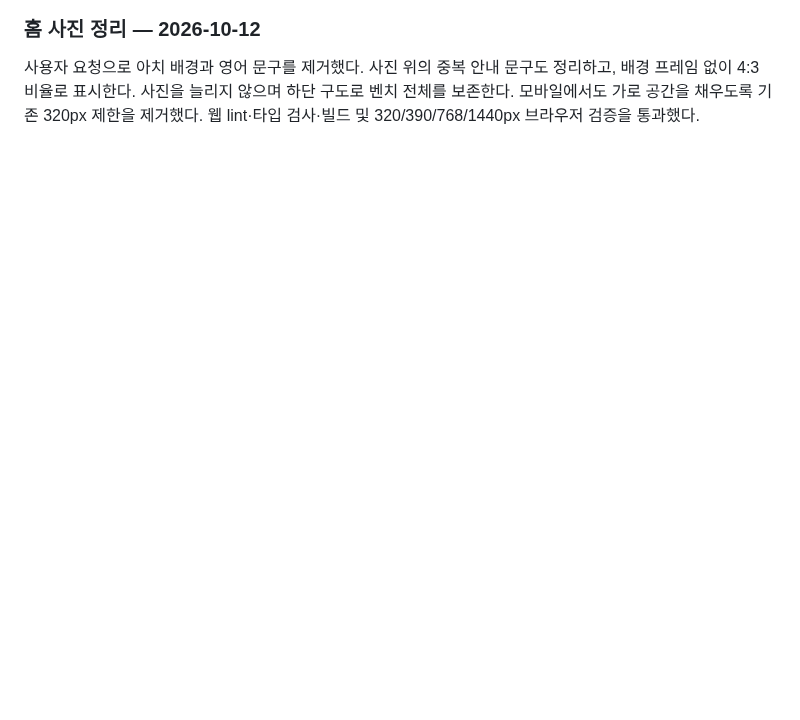
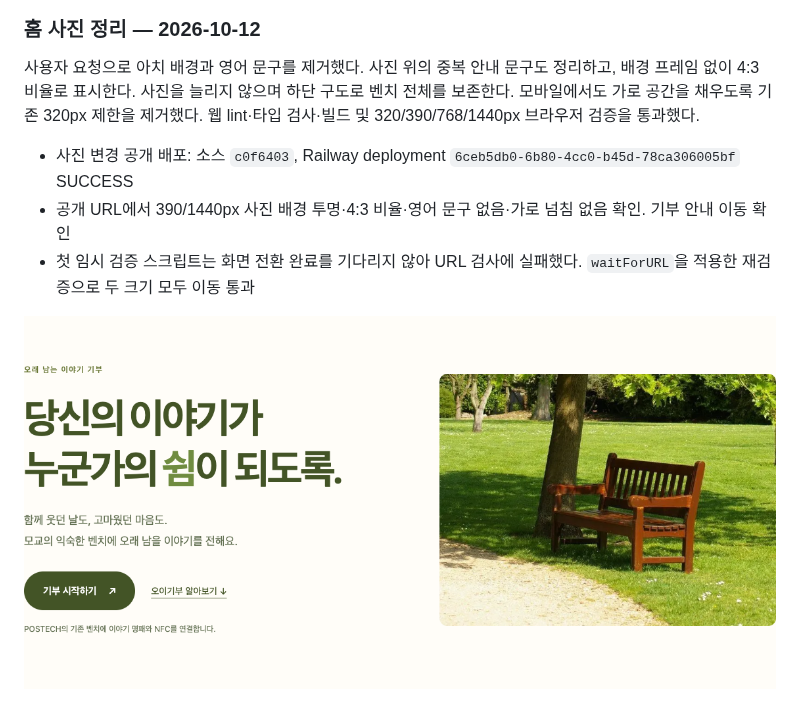
Before and after one commit to DeveloperAcademy-POSTECH/2026-C6-A01-BenchMark, a Markdown page: docs/web-oi.md, the part around the change. Drawn GitHub-style; pictures changed too: docs/web-oi/photo-hero-1440.png (added); blank space fills up the shorter version.

Commit message:
[docs] 홈 사진 미리보기 배포 검증 기록

```diff
--- a/docs/web-oi.md
+++ b/docs/web-oi.md
@@ -103,3 +103,9 @@ https://oi-web-preview-design-preview.up.railway.app/auth/callback?next=%2F
 ### 홈 사진 정리 — 2026-10-12
 
 사용자 요청으로 아치 배경과 영어 문구를 제거했다. 사진 위의 중복 안내 문구도 정리하고, 배경 프레임 없이 4:3 비율로 표시한다. 사진을 늘리지 않으며 하단 구도로 벤치 전체를 보존한다. 모바일에서도 가로 공간을 채우도록 기존 320px 제한을 제거했다. 웹 lint·타입 검사·빌드 및 320/390/768/1440px 브라우저 검증을 통과했다.
+
+- 사진 변경 공개 배포: 소스 `c0f6403`, Railway deployment `6ceb5db0-6b80-4cc0-b45d-78ca306005bf` SUCCESS
+- 공개 URL에서 390/1440px 사진 배경 투명·4:3 비율·영어 문구 없음·가로 넘침 없음 확인. 기부 안내 이동 확인
+- 첫 임시 검증 스크립트는 화면 전환 완료를 기다리지 않아 URL 검사에 실패했다. `waitForURL`을 적용한 재검증으로 두 크기 모두 이동 통과
+
+![장식을 제거한 데스크톱 홈 사진](web-oi/photo-hero-1440.png)
```
Also changed, not shown: docs/web-oi/photo-hero-390.png (added).
